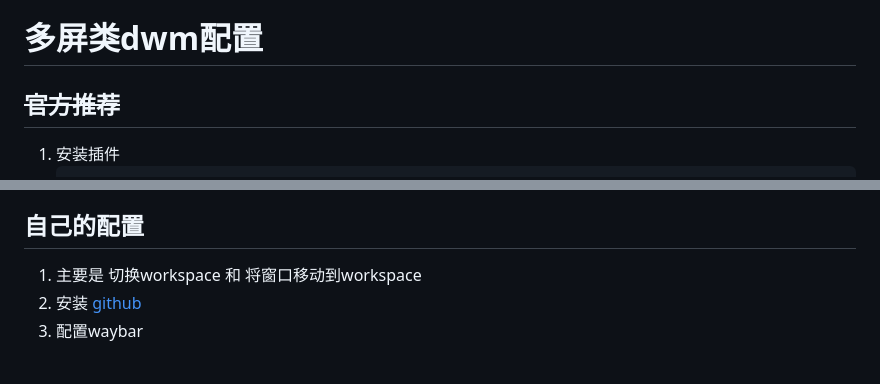
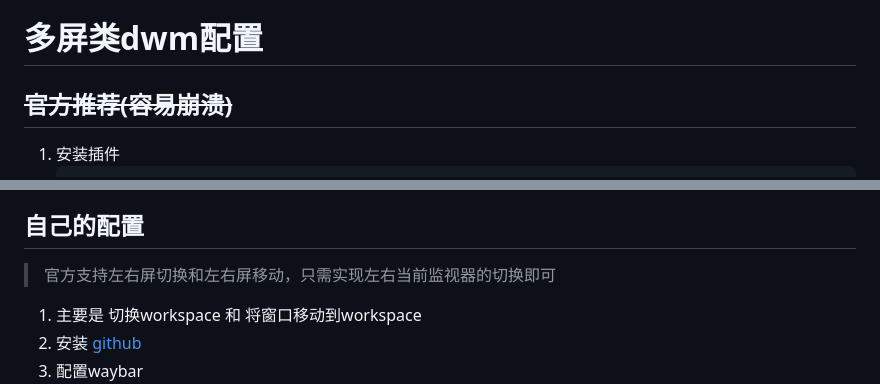
Before and after one commit to liuyaocool/note, a Markdown page: linux/hyprland.md, 2 parts joined by grey strips. GitHub-like rendering; blank space fills up the shorter version.

````diff
--- a/linux/hyprland.md
+++ b/linux/hyprland.md
@@ -4,7 +4,7 @@
 
 # 多屏类dwm配置
 
-## ~~官方推荐~~
+## ~~官方推荐(容易崩溃)~~
 
 1. 安装插件
     ```bash
@@ -54,6 +54,8 @@
     - [~/.conf/waybar/style.css](file/waybar/03HyprlandDwmlike/style.css)
 
 ## 自己的配置
+
+> 官方支持左右屏切换和左右屏移动，只需实现左右当前监视器的切换即可
 
 1. 主要是 切换workspace 和 将窗口移动到workspace
 2. 安装 [github](https://github.com/liuyaocool/hyprland-exp)
````
Also changed, not shown: other/game.md (+21 -23 lines), other/life.md (+1 -0 lines).
